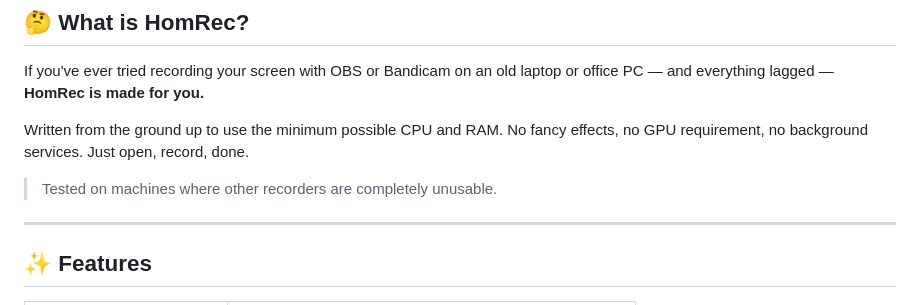
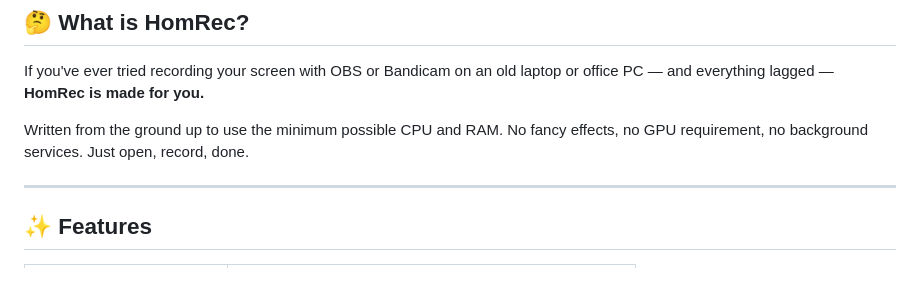
Before and after one commit to homaaio/HomRec, a Markdown page: README.md, the part around the change. Rendered like a GitHub page; blank space fills up the shorter version.

Commit message:
Update README
Removed a line about testing on low-performance machines.

```diff
--- a/README.md
+++ b/README.md
@@ -22,8 +22,6 @@ No lags. No bloat. No GPU required.
 If you've ever tried recording your screen with OBS or Bandicam on an old laptop or office PC — and everything lagged — **HomRec is made for you.**
 
 Written from the ground up to use the minimum possible CPU and RAM. No fancy effects, no GPU requirement, no background services. Just open, record, done.
-
-> Tested on machines where other recorders are completely unusable.
 
 ---
 
```
